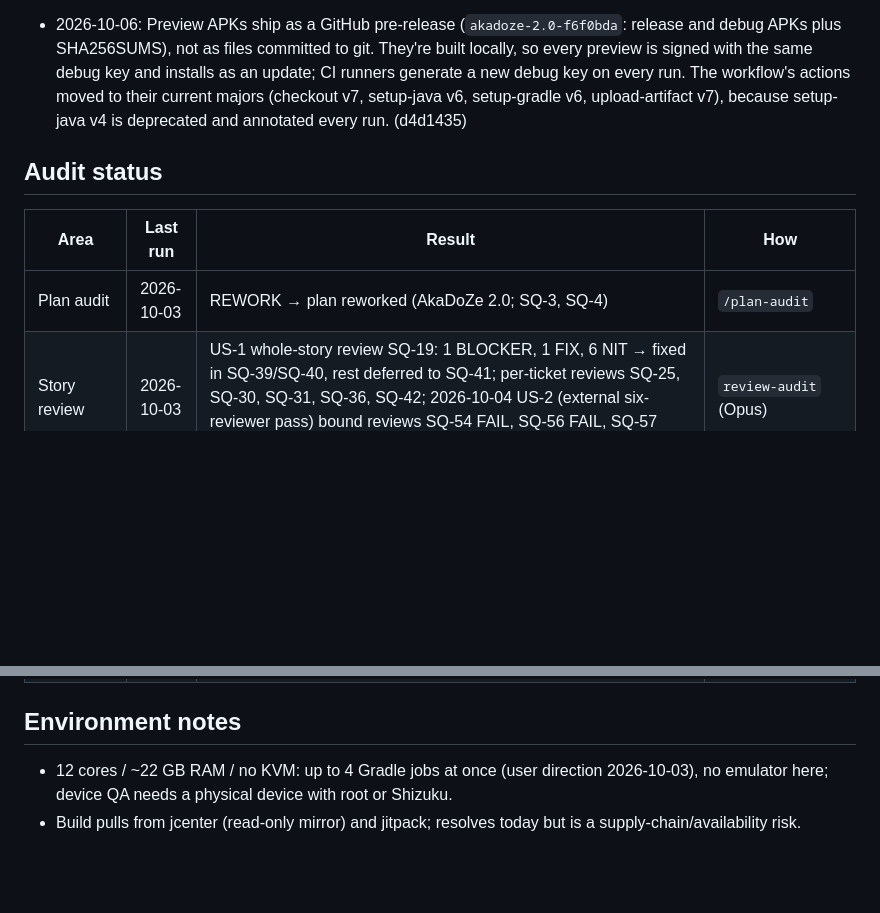
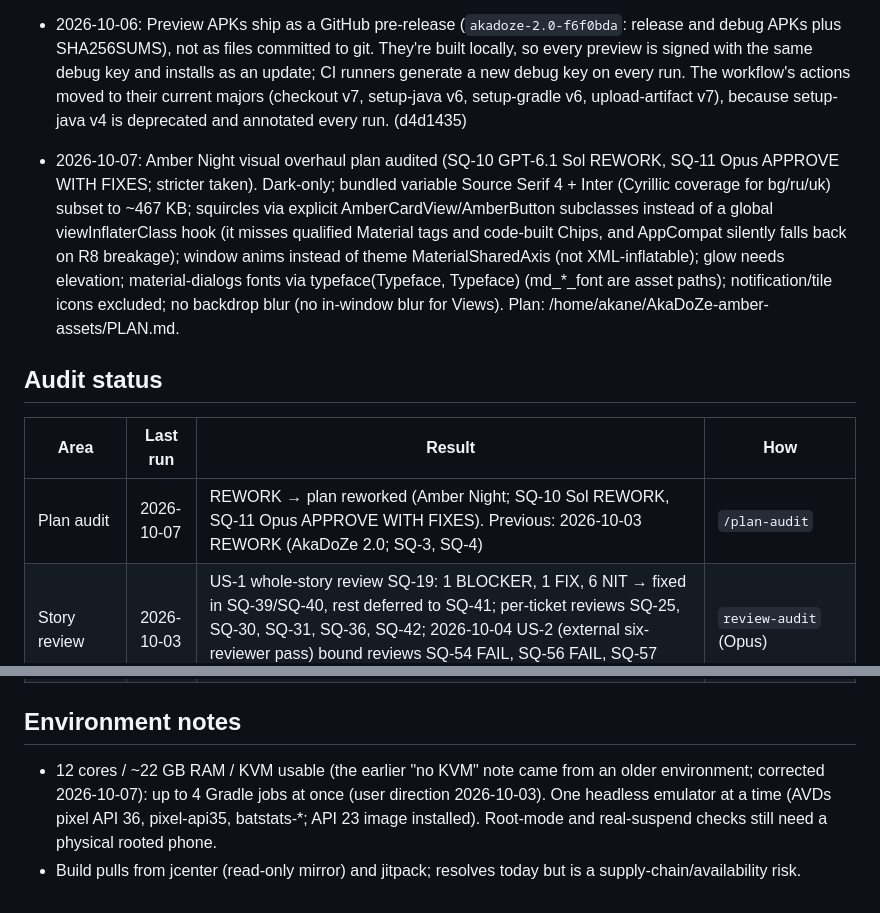
Before and after one commit to akane599/AkaDoZe, a Markdown page: PROGRESS.md, 2 parts joined by grey strips. GitHub-like rendering; blank space fills up the shorter version.

Commit message:
Record the Amber Night plan audit and correct the stale no-KVM notes
Co-Authored-By: Claude Opus 5.5 (1M context) <noreply@anthropic.com>

```diff
--- a/PROGRESS.md
+++ b/PROGRESS.md
@@ -98,10 +98,12 @@ _Work items, stories and blockers live on the Sidequest board. This file keeps w
 - 2026-10-06: `.github/workflows/ci.yml` runs the full gate (unit tests, assembleDebug, lintDebug, assembleRelease) on every push and pull request, on JDK 21 (Robolectric's SDK 36 runtime needs it). It passes no keystore secrets, so CI release APKs are debug-signed. The manual fastlane `release.yml` is unchanged. (f6f0bda)
 - 2026-10-06: Preview APKs ship as a GitHub pre-release (`akadoze-2.0-f6f0bda`: release and debug APKs plus SHA256SUMS), not as files committed to git. They're built locally, so every preview is signed with the same debug key and installs as an update; CI runners generate a new debug key on every run. The workflow's actions moved to their current majors (checkout v7, setup-java v6, setup-gradle v6, upload-artifact v7), because setup-java v4 is deprecated and annotated every run. (d4d1435)
 
+- 2026-10-07: Amber Night visual overhaul plan audited (SQ-10 GPT-6.1 Sol REWORK, SQ-11 Opus APPROVE WITH FIXES; stricter taken). Dark-only; bundled variable Source Serif 4 + Inter (Cyrillic coverage for bg/ru/uk) subset to ~467 KB; squircles via explicit AmberCardView/AmberButton subclasses instead of a global viewInflaterClass hook (it misses qualified Material tags and code-built Chips, and AppCompat silently falls back on R8 breakage); window anims instead of theme MaterialSharedAxis (not XML-inflatable); glow needs elevation; material-dialogs fonts via typeface(Typeface, Typeface) (md_*_font are asset paths); notification/tile icons excluded; no backdrop blur (no in-window blur for Views). Plan: /home/akane/AkaDoZe-amber-assets/PLAN.md.
+
 ## Audit status
 | Area | Last run | Result | How |
 |---|---|---|---|
-| Plan audit | 2026-10-03 | REWORK → plan reworked (AkaDoZe 2.0; SQ-3, SQ-4) | `/plan-audit` |
+| Plan audit | 2026-10-07 | REWORK → plan reworked (Amber Night; SQ-10 Sol REWORK, SQ-11 Opus APPROVE WITH FIXES). Previous: 2026-10-03 REWORK (AkaDoZe 2.0; SQ-3, SQ-4) | `/plan-audit` |
 | Story review | 2026-10-03 | US-1 whole-story review SQ-19: 1 BLOCKER, 1 FIX, 6 NIT → fixed in SQ-39/SQ-40, rest deferred to SQ-41; per-ticket reviews SQ-25, SQ-30, SQ-31, SQ-36, SQ-42; 2026-10-04 US-2 (external six-reviewer pass) bound reviews SQ-54 FAIL, SQ-56 FAIL, SQ-57 PASS, SQ-63 FAIL, SQ-66 PASS; suggestions held in SQ-53 | `review-audit` (Opus) |
 | Bug hunt | 2026-10-04 | 4 areas (restore engine/ledger, runtime/concurrency, access/automation, service/UI/journal); 20 verified; 14 fix tickets in US-3 (SQ-71..SQ-84, with SQ-89/SQ-90 replacing rejected SQ-71/SQ-78; SQ-71 also covers the reset-recreation finding), +1 found while fixing (SQ-85); 1 folded into SQ-41, 5 low/device-only held in SQ-92; reviews SQ-87 FAIL, SQ-88 PASS, SQ-91 PASS | `/bug-hunt` |
 | Code audit | 2026-10-05 | `/code-audit` (8 reviewers, fable/high, run in a separate environment) over 61f061a..112cf3c: 7 verified findings (1 P2, 6 P3), fixed in US-4 (SQ-93..SQ-99); bound reviews SQ-100 PASS, SQ-101 PASS; low review notes held in SQ-92 | `/code-audit` |
@@ -115,5 +117,5 @@ _Work items, stories and blockers live on the Sidequest board. This file keeps w
 | Device QA | — | pending on a physical device: emulator pass done (see Emulator QA); root path, real CPU suspend (F5 watchdog timing), radio settle on root, TalkBack on Main and the SQ-149 post-revoke readback still need a rooted or Shizuku phone | physical device (no KVM) |
 
 ## Environment notes
-- 12 cores / ~22 GB RAM / no KVM: up to 4 Gradle jobs at once (user direction 2026-10-03), no emulator here; device QA needs a physical device with root or Shizuku.
+- 12 cores / ~22 GB RAM / KVM usable (the earlier "no KVM" note came from an older environment; corrected 2026-10-07): up to 4 Gradle jobs at once (user direction 2026-10-03). One headless emulator at a time (AVDs pixel API 36, pixel-api35, batstats-*; API 23 image installed). Root-mode and real-suspend checks still need a physical rooted phone.
 - Build pulls from jcenter (read-only mirror) and jitpack; resolves today but is a supply-chain/availability risk.
```
Also changed, not shown: CLAUDE.md (+2 -2 lines).
